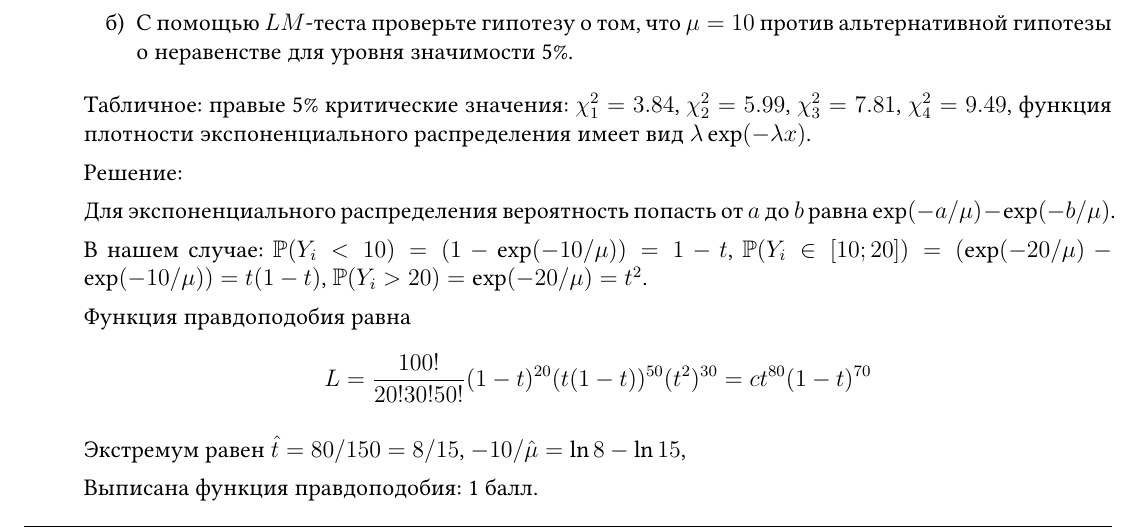
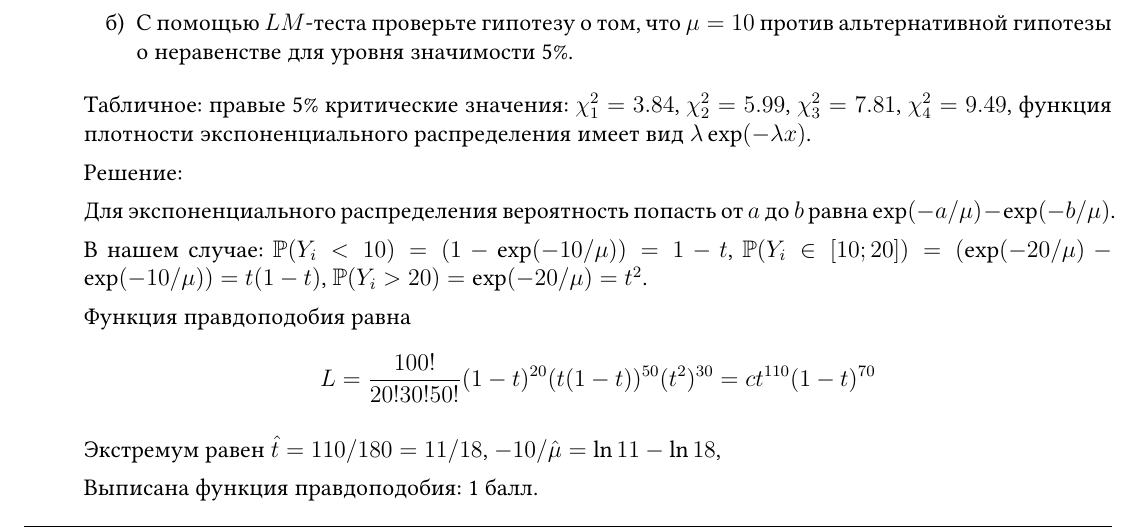
Before and after one commit to bdemeshev/psmo_2022-23, a LaTeX document (midterm_sol/psmo-midterm-2022_sol.tex): part of page 2 of 4, cut so that both start at the same text. Compiled offline with XeLaTeX.

Commit message:
mid sol bug

```diff
--- a/midterm_sol/psmo-midterm-2022_sol.tex
+++ b/midterm_sol/psmo-midterm-2022_sol.tex
@@ -236,10 +236,10 @@ $\P(Y_i > 20) = \exp(-20/\mu) = t^2$.
 
 Функция правдоподобия равна
 \[
-L = \frac{100!}{20!30!50!} (1-t)^{20} (t(1-t))^{50}(t^2)^{30} = c t^{80}(1-t)^{70}
+L = \frac{100!}{20!30!50!} (1-t)^{20} (t(1-t))^{50}(t^2)^{30} = c t^{110}(1-t)^{70}
 \]
 
-Экстремум равен $\hat t = 80/150=8/15$, $-10/\hat \mu = \ln 8 - \ln 15$,
+Экстремум равен $\hat t = 110/180=11/18$, $-10/\hat \mu = \ln 11 - \ln 18$,
 
 
 Выписана функция правдоподобия: 1 балл.
```
Also changed, not shown: midterm_sol/psmo-midterm-2022_sol.pdf.
